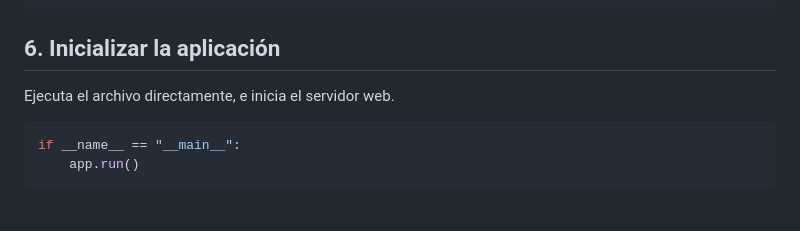
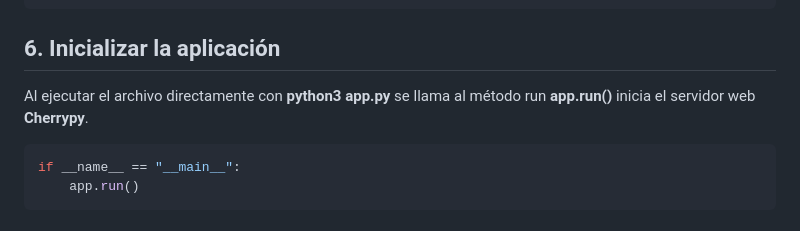
Before and after one commit to salvadorhm/introduccion_webpy, a Markdown page: aplicaciones_web/aplicacion_01/README.md, the part around one of its changes. Drawn GitHub-style.

`````diff
--- a/aplicaciones_web/aplicacion_01/README.md
+++ b/aplicaciones_web/aplicacion_01/README.md
@@ -68,7 +68,7 @@ class Index:
 
 ## 6. Inicializar la aplicación
 
-Ejecuta el archivo directamente, e inicia el servidor web.
+Al ejecutar el archivo directamente con **python3 app.py** se llama al método run **app.run()** inicia el servidor web **Cherrypy**.
 
 ````python
 if __name__ == "__main__":
`````
Also changed, not shown: other parts of aplicaciones_web/aplicacion_01/README.md (+1 -1 lines).
